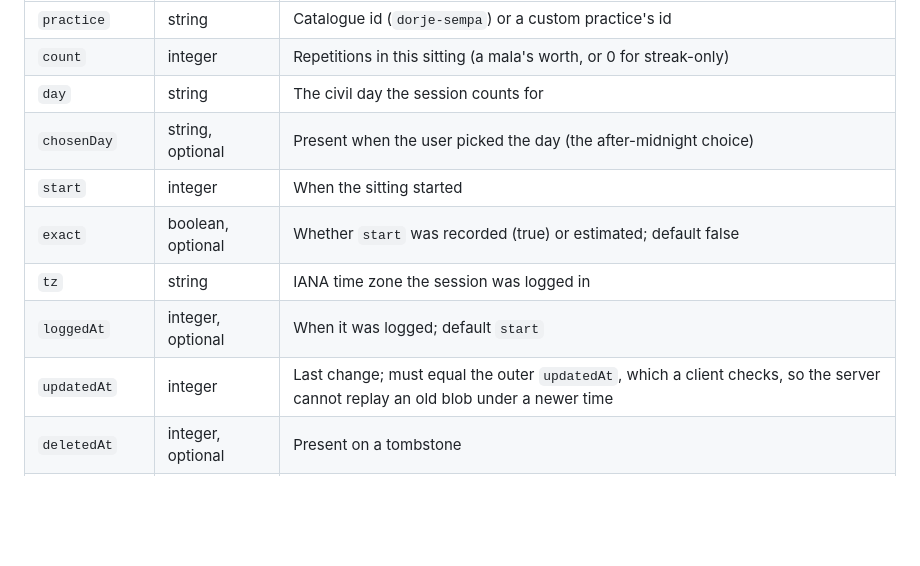
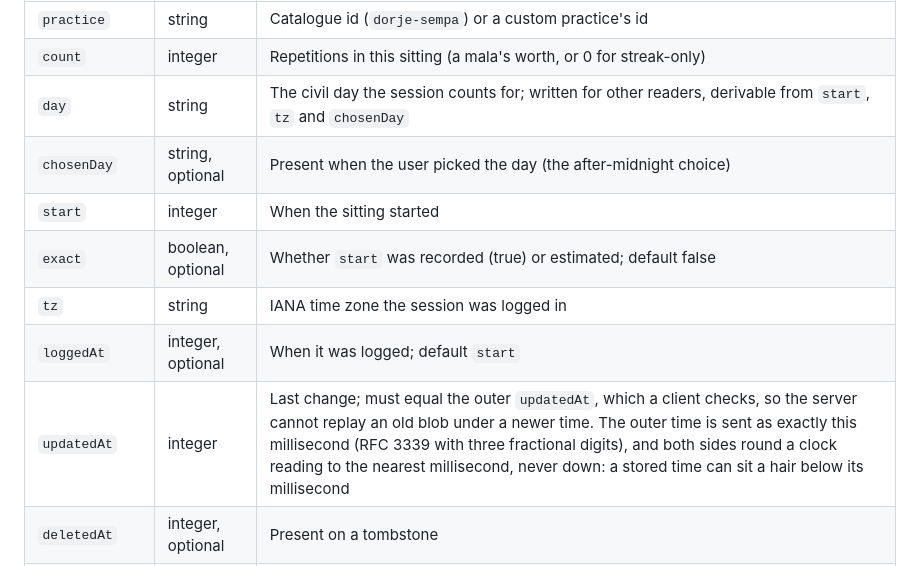
Before and after one commit to Duongondro/duongondro-api, a Markdown page: docs/crypto.md, the part around the change. Rendered like a GitHub page; blank space fills up the shorter version.

Commit message:
Say how the outer updatedAt maps to the sealed millisecond
Review of the iOS client found sealed and outer times disagreeing for about
one session in nine: one side rounded a stored time down, the other to
nearest. The spec now says the outer time is exactly the sealed millisecond
and that clock readings round to nearest.

Co-Authored-By: Claude Opus 5.5 <noreply@anthropic.com>

```diff
--- a/docs/crypto.md
+++ b/docs/crypto.md
@@ -30,13 +30,13 @@ sealed    = nonce(12) ‖ ChaCha20-Poly1305(seal_key, nonce, padded, aad)   (cip
 |---|---|---|
 | `practice` | string | Catalogue id (`dorje-sempa`) or a custom practice's id |
 | `count` | integer | Repetitions in this sitting (a mala's worth, or 0 for streak-only) |
-| `day` | string | The civil day the session counts for |
+| `day` | string | The civil day the session counts for; written for other readers, derivable from `start`, `tz` and `chosenDay` |
 | `chosenDay` | string, optional | Present when the user picked the day (the after-midnight choice) |
 | `start` | integer | When the sitting started |
 | `exact` | boolean, optional | Whether `start` was recorded (true) or estimated; default false |
 | `tz` | string | IANA time zone the session was logged in |
 | `loggedAt` | integer, optional | When it was logged; default `start` |
-| `updatedAt` | integer | Last change; must equal the outer `updatedAt`, which a client checks, so the server cannot replay an old blob under a newer time |
+| `updatedAt` | integer | Last change; must equal the outer `updatedAt`, which a client checks, so the server cannot replay an old blob under a newer time. The outer time is sent as exactly this millisecond (RFC 3339 with three fractional digits), and both sides round a clock reading to the nearest millisecond, never down: a stored time can sit a hair below its millisecond |
 | `deletedAt` | integer, optional | Present on a tombstone |
 | `practiceName` | string, optional | A custom practice's name, so another phone can show it |
 
```
